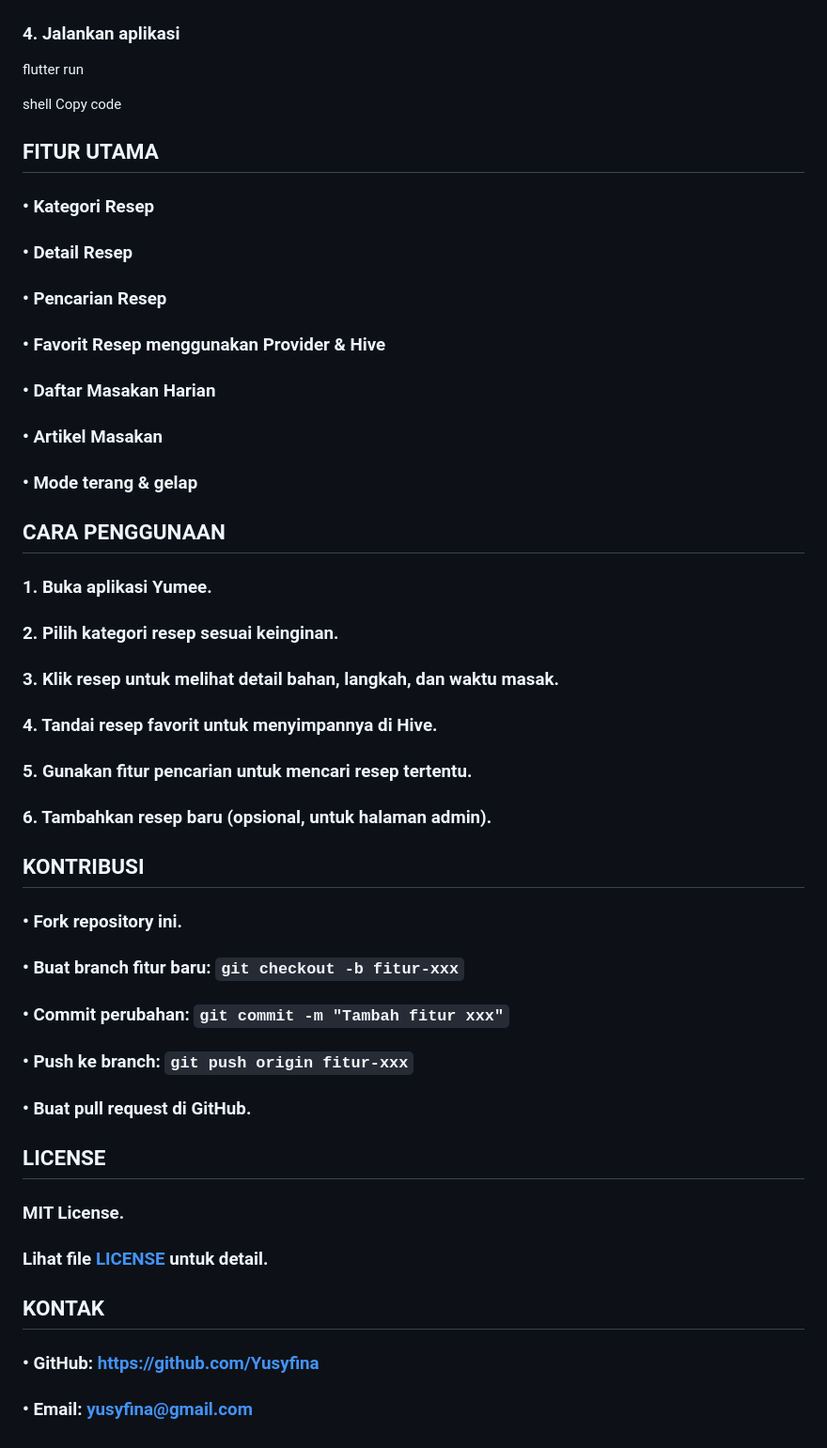
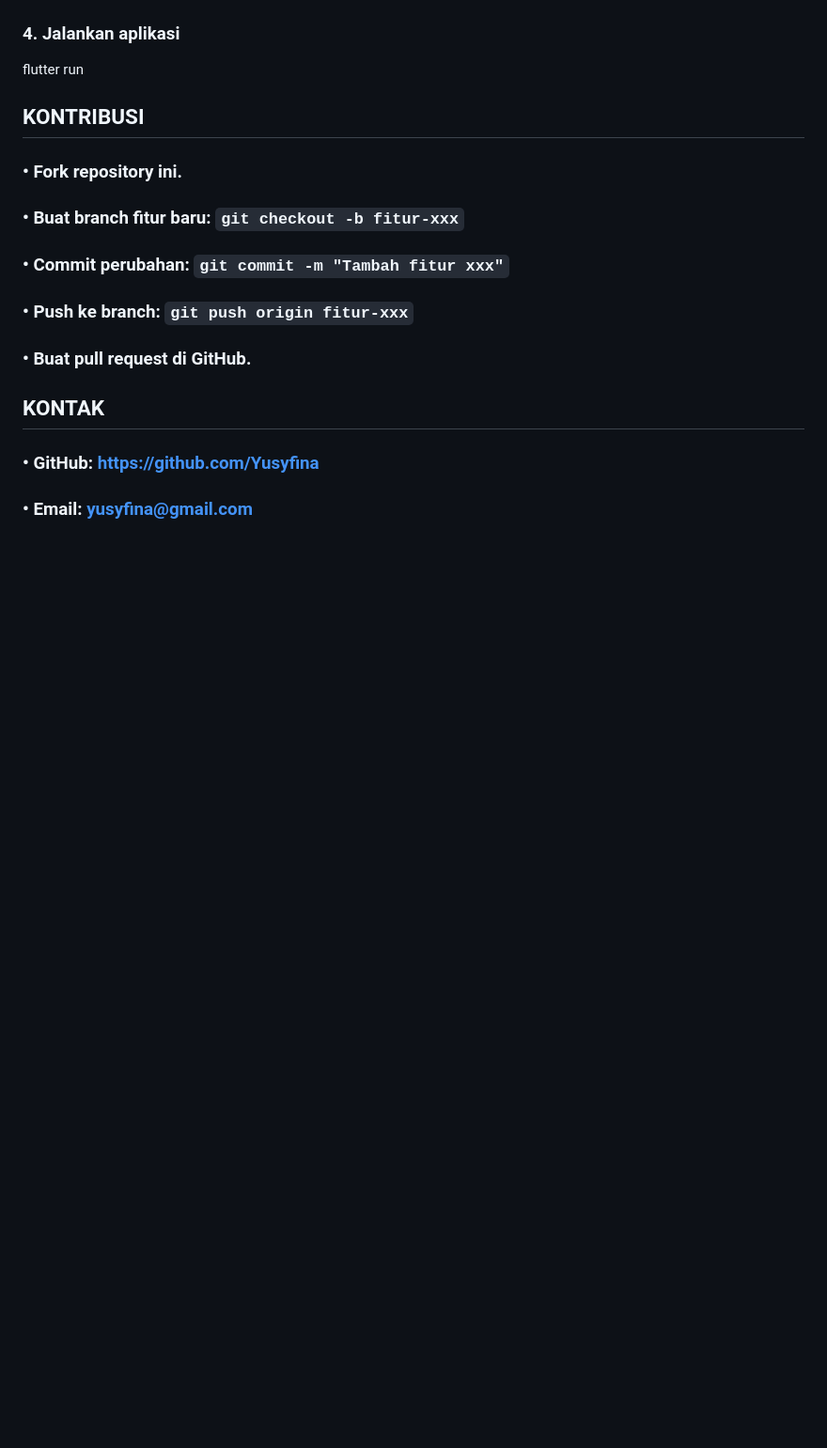
Before and after one commit to Yusyfina/Aplikasi-Resep-Makanan_Yumee_UTS-Pemograman-Perangkat-Bergerak_Yusyfina-Yuniarti_230102128, a Markdown page: README.md, the part around one of its changes. Shown at 94% size. GitHub-like rendering; blank space fills up the shorter version.

Commit message:
Refactor README structure and remove unnecessary sections
Updated section headers and removed badges and features list.

```diff
--- a/README.md
+++ b/README.md
@@ -306,27 +291,5 @@ Copy code
 ### 4. Jalankan aplikasi
 flutter run
-
-shell
-Copy code
-
-## FITUR UTAMA
-
-### • Kategori Resep
-### • Detail Resep
-### • Pencarian Resep
-### • Favorit Resep menggunakan Provider & Hive
-### • Daftar Masakan Harian
-### • Artikel Masakan
-### • Mode terang & gelap
-
-## CARA PENGGUNAAN
-
-### 1. Buka aplikasi Yumee.
-### 2. Pilih kategori resep sesuai keinginan.
-### 3. Klik resep untuk melihat detail bahan, langkah, dan waktu masak.
-### 4. Tandai resep favorit untuk menyimpannya di Hive.
-### 5. Gunakan fitur pencarian untuk mencari resep tertentu.
-### 6. Tambahkan resep baru (opsional, untuk halaman admin).
 
 ## KONTRIBUSI
 
@@ -336,11 +299,6 @@ Copy code
 ### • Push ke branch: `git push origin fitur-xxx`
 ### • Buat pull request di GitHub.
 
-## LICENSE
-
-### MIT License.
-### Lihat file [LICENSE](LICENSE) untuk detail.
-
 ## KONTAK
 
 ### • GitHub: [https://github.com/Yusyfina](https://github.com/Yusyfina)
```
Also changed, not shown: other parts of README.md (+4 -19 lines).
